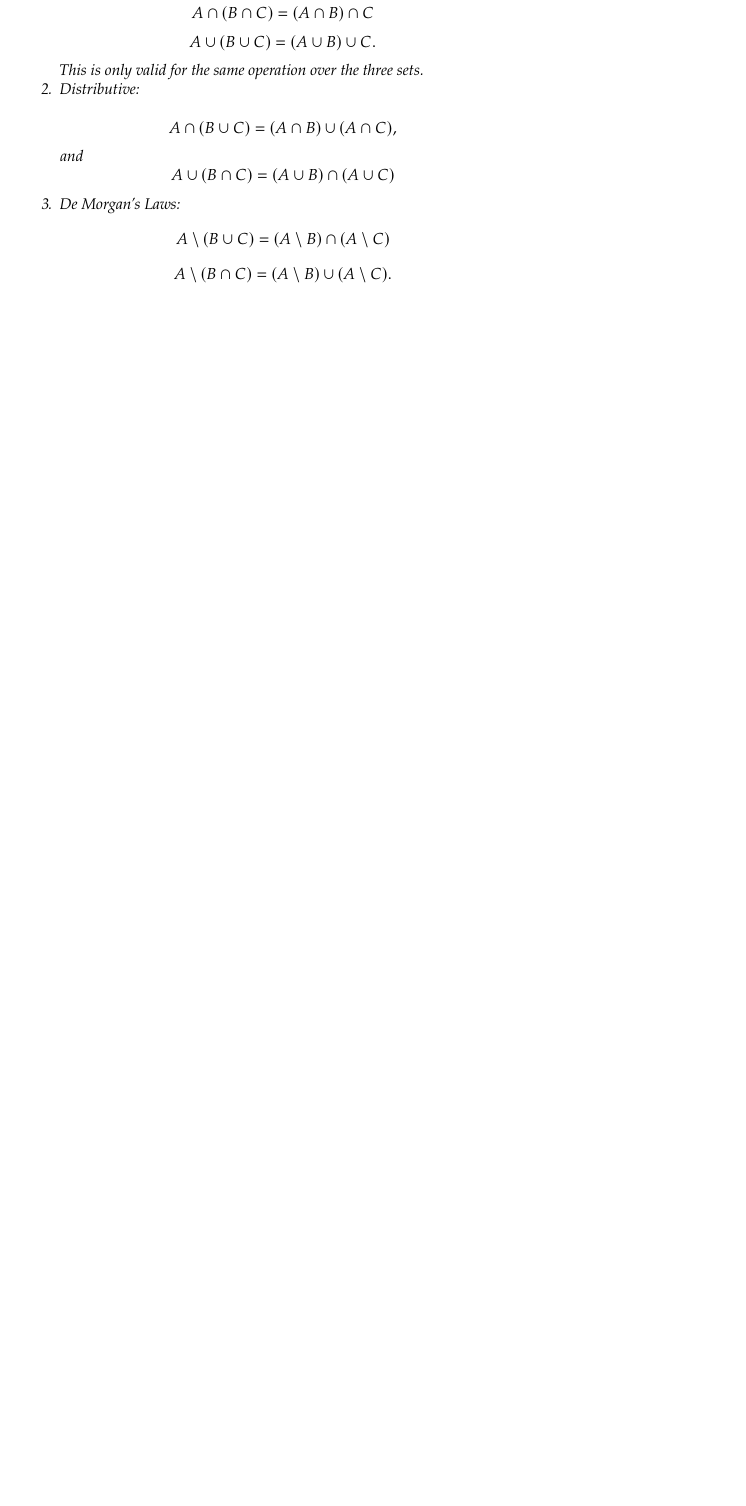
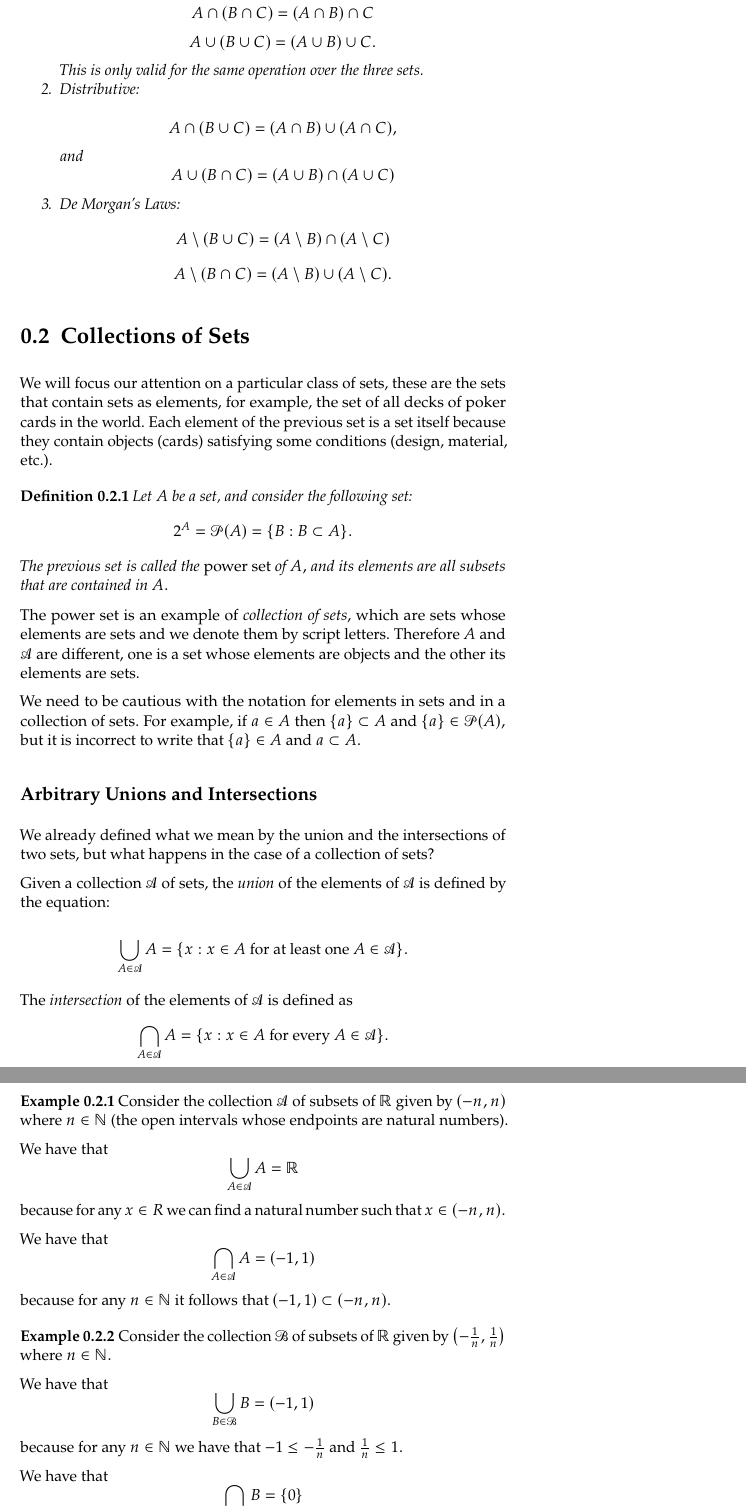
Before and after one commit to alxcn/TDANotes, a LaTeX thesis (TDANotes.tex): part of page 6 of 31 before the commit and two parts of pages 6 and 7 of 32 after it, the two joined at a grey line, cut so that both start at the same text, the shorter picture padded with empty space. Compiled offline with pdfLaTeX.

Commit message:
C0 S2
We added the section of Collection of sets.

```diff
--- a/TDANotes.tex
+++ b/TDANotes.tex
@@ -175,6 +175,45 @@ $$A\cap(B\cup C)=(A\cap B)\cup (A\cap C),$$ and $$A\cup(B\cap C)=(A\cup B)\cap (
 \end{enumerate}
 \end{lemma}
 
+\section{Collections of Sets}
+
+We will focus our attention on a particular class of sets, these are the sets that contain sets as elements, for example, the set of all decks of poker cards in the world. Each element of the previous set is a set itself because they contain objects (cards) satisfying some conditions (design, material, etc.).
+
+\begin{definition}
+Let $A$ be a set, and consider the following set: $$2^A=\mathcal{P}(A)=\{B: B\subset A\}.$$ The previous set is called the \emph{power set} of $A,$ and its elements are all subsets that are contained in $A.$
+\end{definition}
+
+The power set is an example of \emph{collection of sets}, which are sets whose elements are sets and we denote them by script letters. Therefore $A$ and $\mathcal{A}$ are different, one is a set whose elements are objects and the other its elements are sets.
+
+We need to be cautious with the notation for elements in sets and in a collection of sets. For example, if $a\in A$ then $\{a\}\subset A$ and $\{a\}\in \mathcal{P}(A),$ but it is incorrect to write that $\{a\}\in A$  and $a\subset A.$
+
+
+\subsection{Arbitrary Unions and Intersections}
+
+We already defined what we mean by the union and the intersections of two sets, but what happens in the case of a collection of sets?
+
+Given a collection $\mathcal{A}$ of sets, the \emph{union} of the elements of $\mathcal{A}$ is defined by the equation:
+
+$$\bigcup_{A\in \mathcal{A}} A= \{x : x\in A\mbox{ for at least one }A\in \mathcal{A}\}.$$
+
+The \emph{intersection} of the elements of $\mathcal{A}$ is defined as
+$$\bigcap_{A\in \mathcal{A}} A= \{x : x\in A\mbox{ for every }A\in \mathcal{A}\}.$$
+
+\begin{example}
+Consider the collection $\mathcal{A}$ of subsets of $\mathbb{R}$ given by $(-n,n)$ where $n\in\mathbb{N}$ (the open intervals whose endpoints are natural numbers).
+
+We have that $$\bigcup_{A\in\mathcal{A}}A =\mathbb{R}$$ because for any $x\in R$ we can find a natural number such that $x\in (-n,n).$
+
+We have that $$\bigcap_{A\in\mathcal{A}} A= (-1,1)$$ because for any $n\in\mathbb{N}$ it follows that $(-1,1)\subset (-n,n).$
+\end{example}
+
+\begin{example}
+Consider the collection $\mathcal{B}$ of subsets of $\mathbb{R}$ given by $\left(-\frac{1}{n},\frac{1}{n}\right)$ where $n\in\mathbb{N}.$
+
+We have that $$\bigcup_{B\in\mathcal{B}}B =(-1,1)$$ because for any $n\in \mathbb{N}$ we have that $-1\leq -\frac{1}{n}$ and $\frac{1}{n}\leq 1.$
+
+We have that $$\bigcap_{B\in\mathcal{B}} B= \{0\}$$ because for any $n\in\mathbb{N}$ it follows that $0\in \left(-\frac{1}{n},\frac{1}{n}\right).$
+\end{example}
 \section{Exercises:}
 
 \begin{enumerate}
```
Also changed, not shown: TDANotes.pdf, TDANotes.tex (6 more changed lines), 5 other files.
